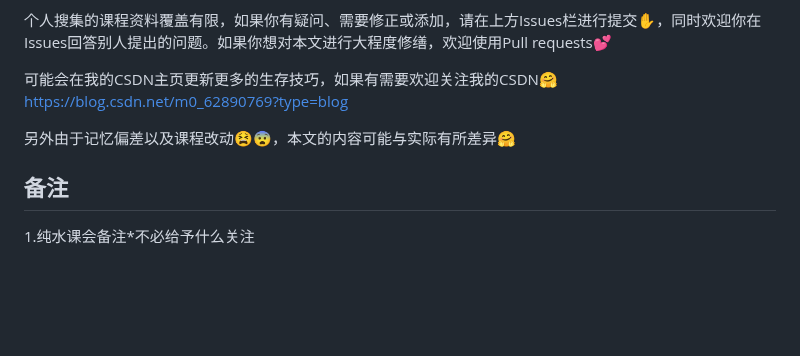
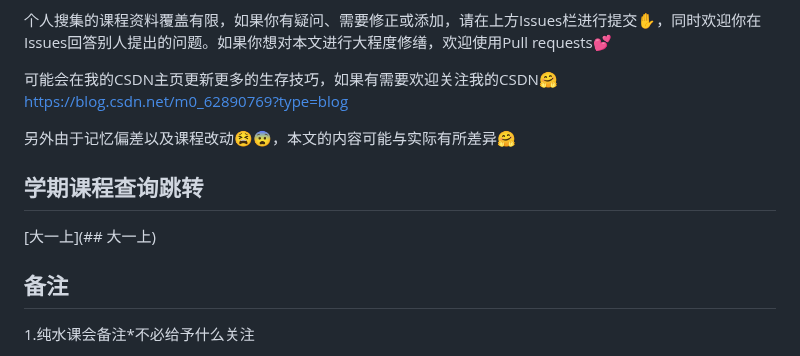
Before and after one commit to WilliamPockey/JLU_CS, a Markdown page: README.md, the part around the change. GitHub-like rendering; blank space fills up the shorter version.

```diff
--- a/README.md
+++ b/README.md
@@ -9,6 +9,17 @@
 可能会在我的CSDN主页更新更多的生存技巧，如果有需要欢迎关注我的CSDN🤗https://blog.csdn.net/m0_62890769?type=blog
 
 另外由于记忆偏差以及课程改动😫😨，本文的内容可能与实际有所差异🤗
+
+## 学期课程查询跳转
+[大一上](## 大一上)
+[](url)
+[](url)
+[](url)
+[](url)
+[](url)
+[](url)
+[](url)
+
 ## 备注
 1.纯水课会备注*不必给予什么关注
 
```
